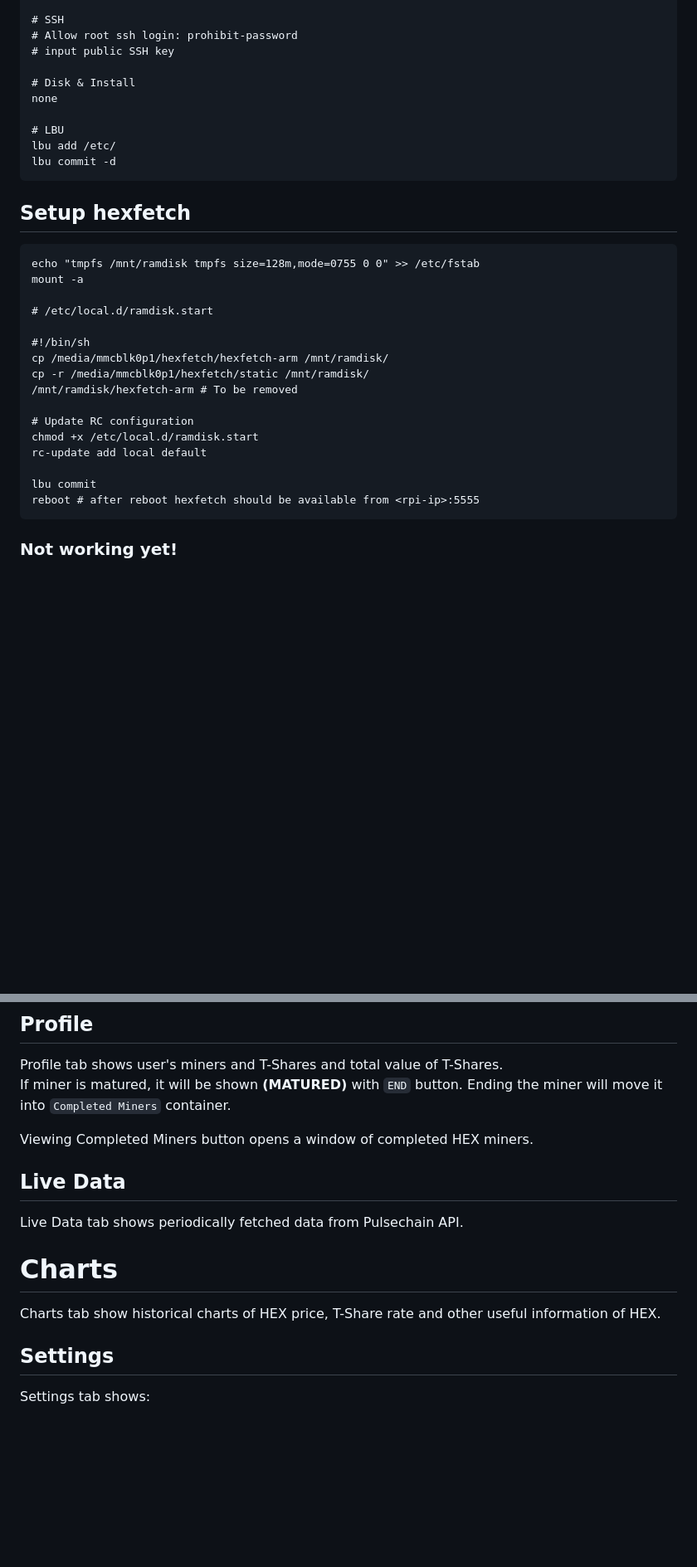
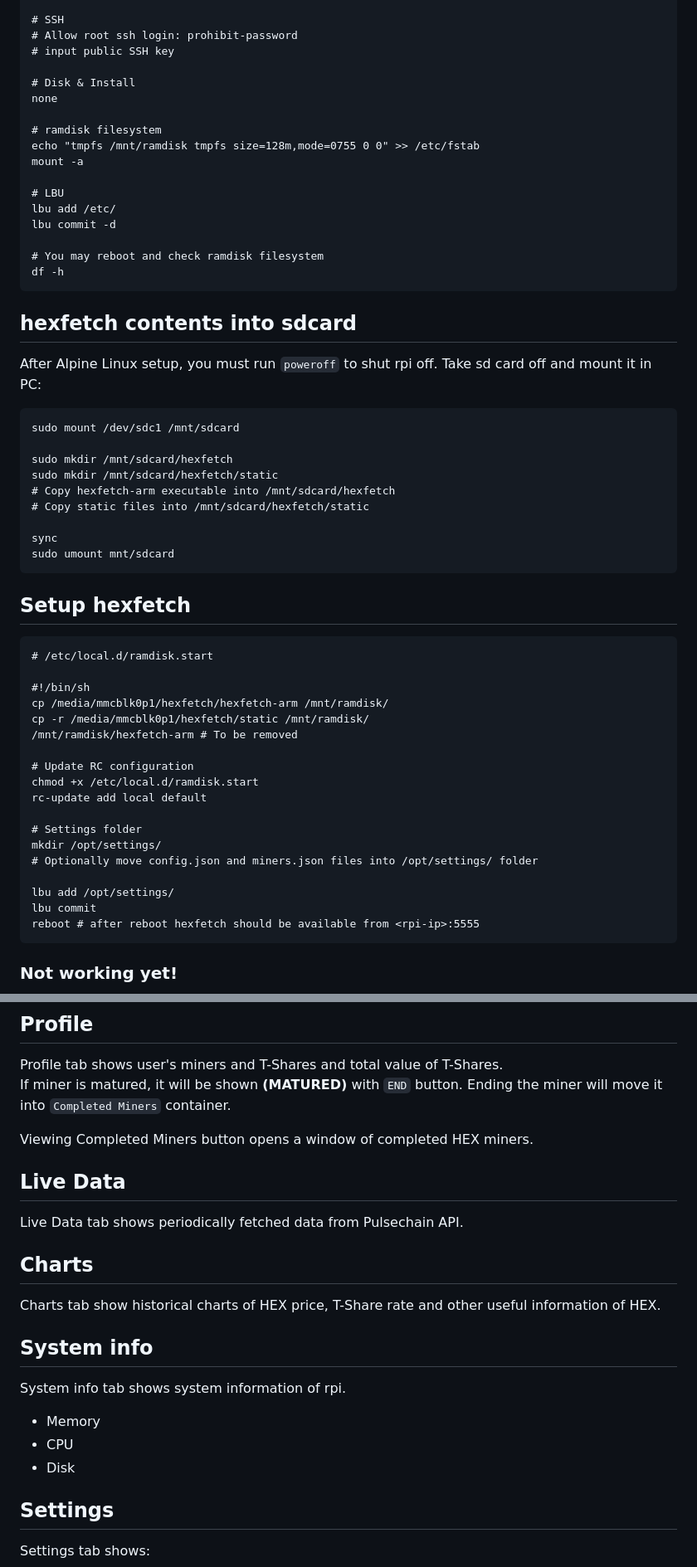
Before and after one commit to hiltar/hexfetch, a Markdown page: README.md, 2 parts joined by grey strips. Shown at 83% size. Rendered like a GitHub page; blank space fills up the shorter version.

````diff
--- a/README.md
+++ b/README.md
@@ -83,16 +75,34 @@ setup-alpine
 # Disk & Install
 none
 
+# ramdisk filesystem
+echo "tmpfs /mnt/ramdisk tmpfs size=128m,mode=0755 0 0" >> /etc/fstab
+mount -a
+
 # LBU
 lbu add /etc/
 lbu commit -d
+
+# You may reboot and check ramdisk filesystem
+df -h
+```
+
+## hexfetch contents into sdcard
+After Alpine Linux setup, you must run `poweroff` to shut rpi off. Take sd card off and mount it in PC:
+```
+sudo mount /dev/sdc1 /mnt/sdcard
+
+sudo mkdir /mnt/sdcard/hexfetch
+sudo mkdir /mnt/sdcard/hexfetch/static
+# Copy hexfetch-arm executable into /mnt/sdcard/hexfetch
+# Copy static files into /mnt/sdcard/hexfetch/static
+
+sync
+sudo umount mnt/sdcard
 ```
 
 ## Setup hexfetch
 ```
-echo "tmpfs /mnt/ramdisk tmpfs size=128m,mode=0755 0 0" >> /etc/fstab
-mount -a
-
 # /etc/local.d/ramdisk.start
 
 #!/bin/sh
@@ -104,6 +114,11 @@ cp -r /media/mmcblk0p1/hexfetch/static /mnt/ramdisk/
 chmod +x /etc/local.d/ramdisk.start
 rc-update add local default
 
+# Settings folder
+mkdir /opt/settings/
+# Optionally move config.json and miners.json files into /opt/settings/ folder
+
+lbu add /opt/settings/
 lbu commit
 reboot # after reboot hexfetch should be available from <rpi-ip>:5555
 ```
@@ -143,22 +158,19 @@ These issues will be fixed later.
 Profile tab shows user's miners and T-Shares and total value of T-Shares.
 If miner is matured, it will be shown **(MATURED)** with `END` button. Ending the miner will move it into `Completed Miners` container.
 
-
-
 Viewing Completed Miners button opens a window of completed HEX miners.
-
-
-
 
 ## Live Data
 Live Data tab shows periodically fetched data from Pulsechain API.
 
-
-
-
-# Charts
+## Charts
 Charts tab show historical charts of HEX price, T-Share rate and other useful information of HEX.
 
+## System info
+System info tab shows system information of rpi.
+  - Memory
+  - CPU
+  - Disk
 
 ## Settings
 Settings tab shows:
````
Also changed, not shown: other parts of README.md (+0 -8 lines).
